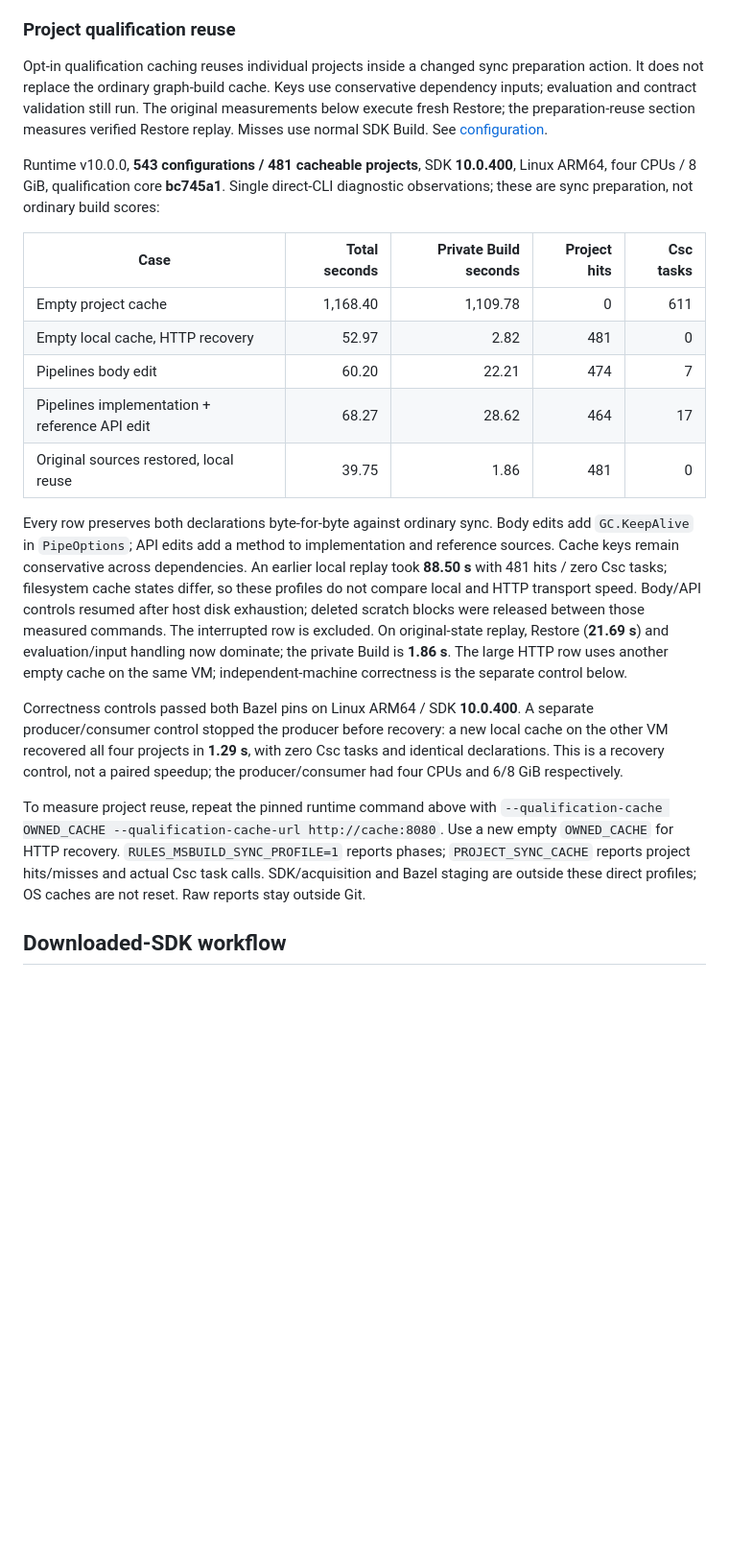
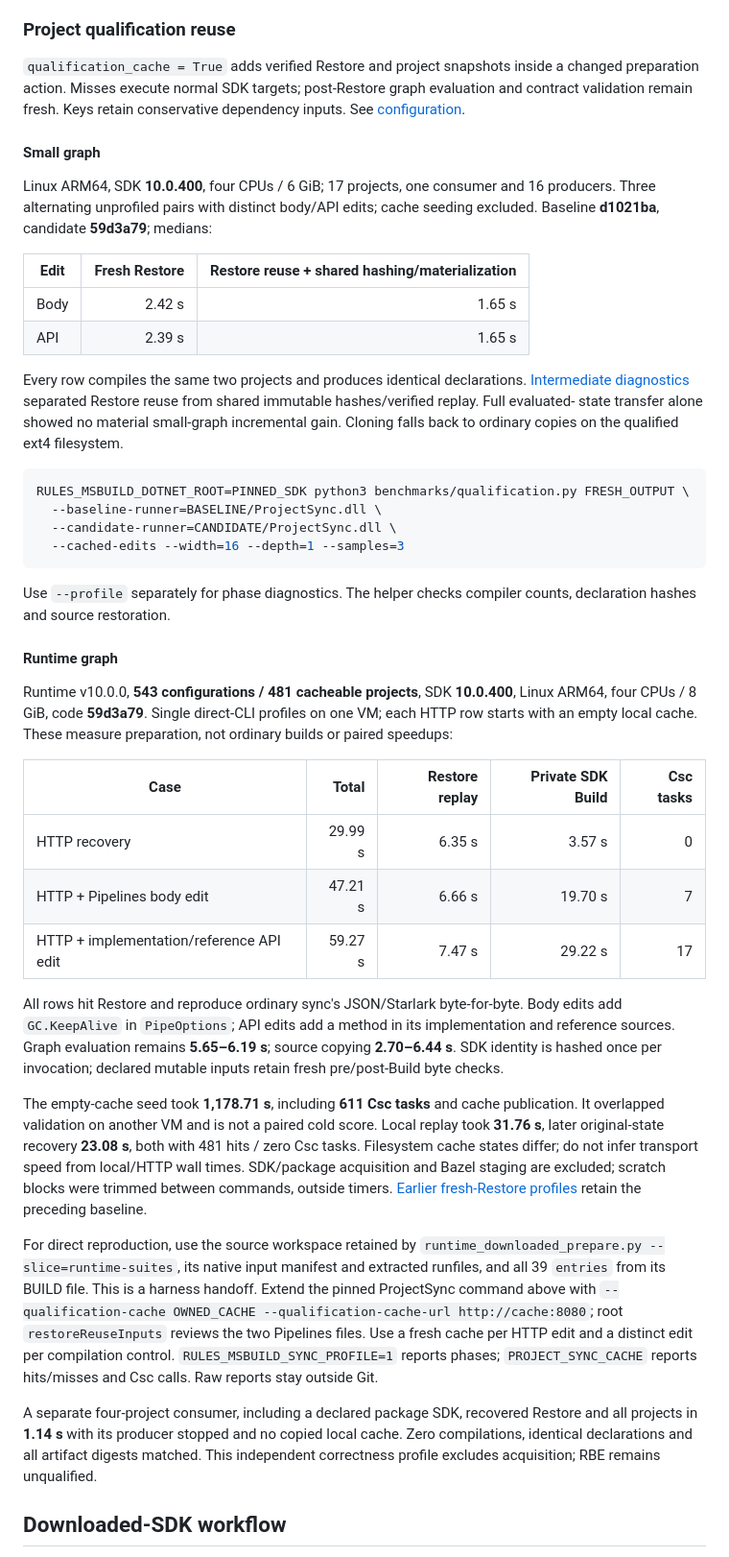
Before and after one commit to keegan-caruso/msbuild-bazel, a Markdown page: docs/performance.md, the part around one of its changes. Shown at 96% size. GitHub-like rendering; blank space fills up the shorter version.

Commit message:
Record staged preparation gains and full runtime HTTP controls

````diff
--- a/docs/performance.md
+++ b/docs/performance.md
@@ -174,47 +174,79 @@ predate this concurrency change.
 
 ### Project qualification reuse
 
-Opt-in qualification caching reuses individual projects inside a changed sync
-preparation action. It does not replace the ordinary graph-build cache. Keys use
-conservative dependency inputs; evaluation and contract validation still run.
-The original measurements below execute fresh Restore; the preparation-reuse
-section measures verified Restore replay. Misses use normal SDK Build. See [configuration](api.md#compiler-selections).
+`qualification_cache = True` adds verified Restore and project snapshots inside a
+changed preparation action. Misses execute normal SDK targets; post-Restore graph
+evaluation and contract validation remain fresh. Keys retain conservative dependency
+inputs. See [configuration](api.md#compiler-selections).
+
+#### Small graph
+
+Linux ARM64, SDK **10.0.400**, four CPUs / 6 GiB; 17 projects, one consumer and
+16 producers. Three alternating unprofiled pairs with distinct body/API edits;
+cache seeding excluded. Baseline **d1021ba**, candidate **59d3a79**; medians:
+
+| Edit | Fresh Restore | Restore reuse + shared hashing/materialization |
+| --- | ---: | ---: |
+| Body | 2.42 s | 1.65 s |
+| API | 2.39 s | 1.65 s |
+
+Every row compiles the same two projects and produces identical declarations.
+[Intermediate diagnostics](https://github.com/keegan-caruso/msbuild-bazel/blob/7eecc63/docs/performance.md#qualification-preparation-reuse)
+separated Restore reuse from shared immutable hashes/verified replay. Full evaluated-
+state transfer alone showed no material small-graph incremental gain. Cloning falls
+back to ordinary copies on the qualified ext4 filesystem.
+
+```sh
+RULES_MSBUILD_DOTNET_ROOT=PINNED_SDK python3 benchmarks/qualification.py FRESH_OUTPUT \
+  --baseline-runner=BASELINE/ProjectSync.dll \
+  --candidate-runner=CANDIDATE/ProjectSync.dll \
+  --cached-edits --width=16 --depth=1 --samples=3
+```
+
+Use `--profile` separately for phase diagnostics. The helper checks compiler counts,
+declaration hashes and source restoration.
+
+#### Runtime graph
 
 Runtime v10.0.0, **543 configurations / 481 cacheable projects**, SDK **10.0.400**,
-Linux ARM64, four CPUs / 8 GiB, qualification core **bc745a1**. Single direct-CLI
-diagnostic observations; these are sync preparation, not ordinary build scores:
+Linux ARM64, four CPUs / 8 GiB, code **59d3a79**. Single direct-CLI profiles on one
+VM; each HTTP row starts with an empty local cache. These measure preparation,
+not ordinary builds or paired speedups:
 
-| Case | Total seconds | Private Build seconds | Project hits | Csc tasks |
+| Case | Total | Restore replay | Private SDK Build | Csc tasks |
 | --- | ---: | ---: | ---: | ---: |
-| Empty project cache | 1,168.40 | 1,109.78 | 0 | 611 |
-| Empty local cache, HTTP recovery | 52.97 | 2.82 | 481 | 0 |
-| Pipelines body edit | 60.20 | 22.21 | 474 | 7 |
-| Pipelines implementation + reference API edit | 68.27 | 28.62 | 464 | 17 |
-| Original sources restored, local reuse | 39.75 | 1.86 | 481 | 0 |
+| HTTP recovery | 29.99 s | 6.35 s | 3.57 s | 0 |
+| HTTP + Pipelines body edit | 47.21 s | 6.66 s | 19.70 s | 7 |
+| HTTP + implementation/reference API edit | 59.27 s | 7.47 s | 29.22 s | 17 |
 
-Every row preserves both declarations byte-for-byte against ordinary sync. Body
-edits add `GC.KeepAlive` in `PipeOptions`; API edits add a method to implementation
-and reference sources. Cache keys remain conservative across dependencies.
-An earlier local replay took **88.50 s** with 481 hits / zero Csc tasks; filesystem
-cache states differ, so these profiles do not compare local and HTTP transport
-speed. Body/API controls resumed after host disk exhaustion; deleted scratch
-blocks were released between those measured commands. The interrupted row is excluded.
-On original-state replay, Restore (**21.69 s**) and evaluation/input handling now
-dominate; the private Build is **1.86 s**. The large HTTP row uses another empty
-cache on the same VM; independent-machine correctness is the separate control below.
+All rows hit Restore and reproduce ordinary sync's JSON/Starlark byte-for-byte.
+Body edits add `GC.KeepAlive` in `PipeOptions`; API edits add a method in its
+implementation and reference sources. Graph evaluation remains **5.65–6.19 s**;
+source copying **2.70–6.44 s**. SDK identity is hashed once per invocation; declared
+mutable inputs retain fresh pre/post-Build byte checks.
 
-Correctness controls passed both Bazel pins on Linux ARM64 / SDK **10.0.400**.
-A separate producer/consumer control stopped the producer before recovery: a new
-local cache on the other VM recovered all four projects in **1.29 s**, with zero
-Csc tasks and identical declarations. This is a recovery control, not a paired
-speedup; the producer/consumer had four CPUs and 6/8 GiB respectively.
+The empty-cache seed took **1,178.71 s**, including **611 Csc tasks** and cache
+publication. It overlapped validation on another VM and is not a paired cold score.
+Local replay took **31.76 s**, later original-state recovery **23.08 s**, both with
+481 hits / zero Csc tasks. Filesystem cache states differ; do not infer transport
+speed from local/HTTP wall times. SDK/package acquisition and Bazel staging are
+excluded; scratch blocks were trimmed between commands, outside timers.
+[Earlier fresh-Restore profiles](https://github.com/keegan-caruso/msbuild-bazel/blob/d1021ba/docs/performance.md#project-qualification-reuse)
+retain the preceding baseline.
 
-To measure project reuse, repeat the pinned runtime command above with
-`--qualification-cache OWNED_CACHE --qualification-cache-url http://cache:8080`.
-Use a new empty `OWNED_CACHE` for HTTP recovery. `RULES_MSBUILD_SYNC_PROFILE=1`
-reports phases; `PROJECT_SYNC_CACHE` reports project hits/misses and actual Csc
-task calls. SDK/acquisition and Bazel staging are outside these direct profiles;
-OS caches are not reset. Raw reports stay outside Git.
+For direct reproduction, use the source workspace retained by
+`runtime_downloaded_prepare.py --slice=runtime-suites`, its native input manifest
+and extracted runfiles, and all 39 `entries` from its BUILD file. This is a harness
+handoff. Extend the pinned ProjectSync command above with `--qualification-cache
+OWNED_CACHE --qualification-cache-url http://cache:8080`; root `restoreReuseInputs`
+reviews the two Pipelines files. Use a fresh cache per HTTP edit and a distinct edit
+per compilation control. `RULES_MSBUILD_SYNC_PROFILE=1` reports phases;
+`PROJECT_SYNC_CACHE` reports hits/misses and Csc calls. Raw reports stay outside Git.
+
+A separate four-project consumer, including a declared package SDK, recovered
+Restore and all projects in **1.14 s** with its producer stopped and no copied local
+cache. Zero compilations, identical declarations and all artifact digests matched.
+This independent correctness profile excludes acquisition; RBE remains unqualified.
 
 ## Downloaded-SDK workflow
 
````
Also changed, not shown: other parts of docs/performance.md (+0 -36 lines), docs/support.md (+11 -6 lines).
